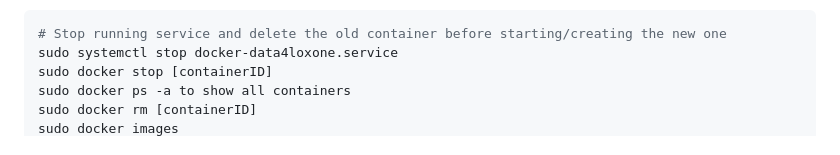
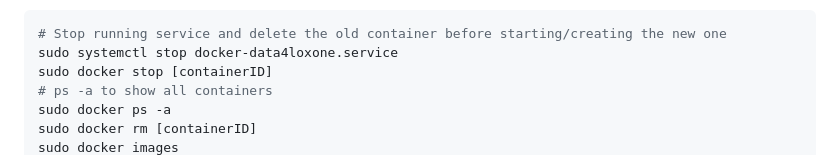
Before and after one commit to guidosch/data4Loxone, a Markdown page: README.md, the part around one of its changes. Rendered like a GitHub page.

```diff
--- a/README.md
+++ b/README.md
@@ -46,6 +46,7 @@ See: https://docs.docker.com/engine/storage/volumes/
 # Stop running service and delete the old container before starting/creating the new one
 sudo systemctl stop docker-data4loxone.service
 sudo docker stop [containerID]
-sudo docker ps -a to show all containers
+# ps -a to show all containers
+sudo docker ps -a
 sudo docker rm [containerID]
 sudo docker images
```
Also changed, not shown: other parts of README.md (+7 -2 lines).
